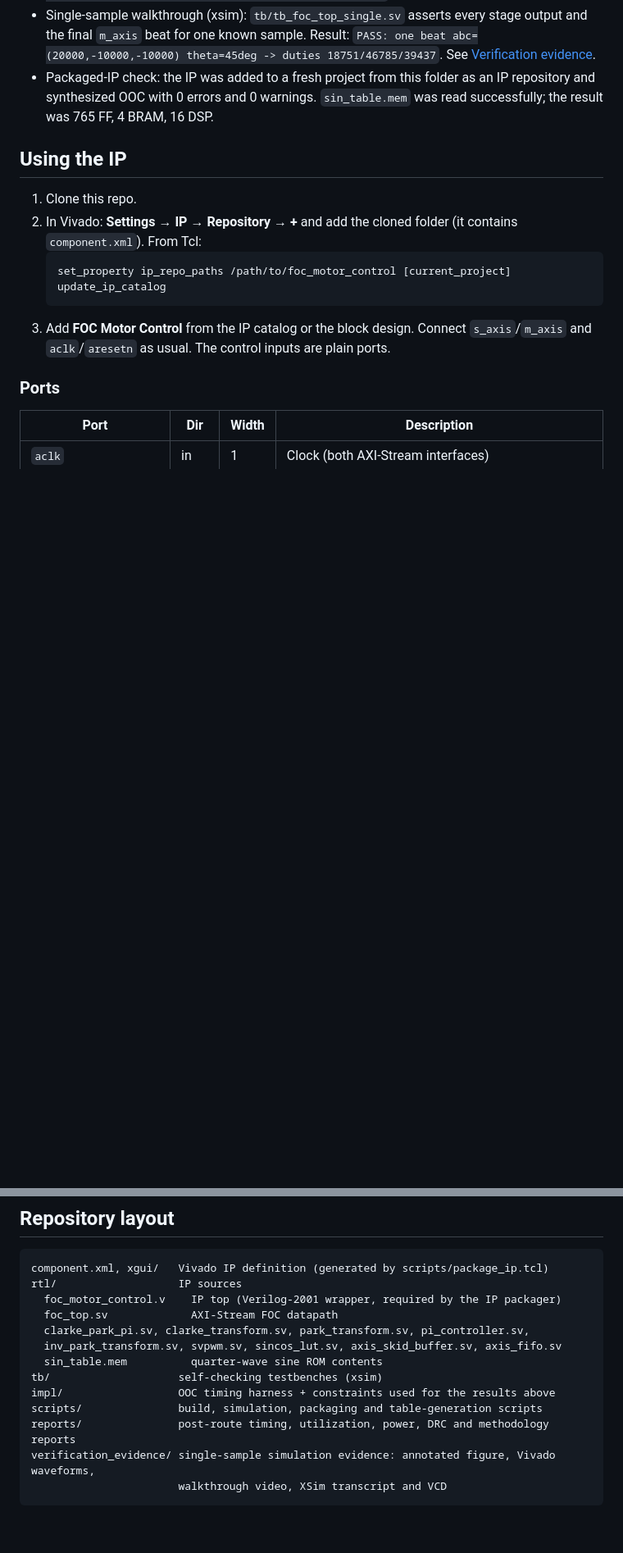
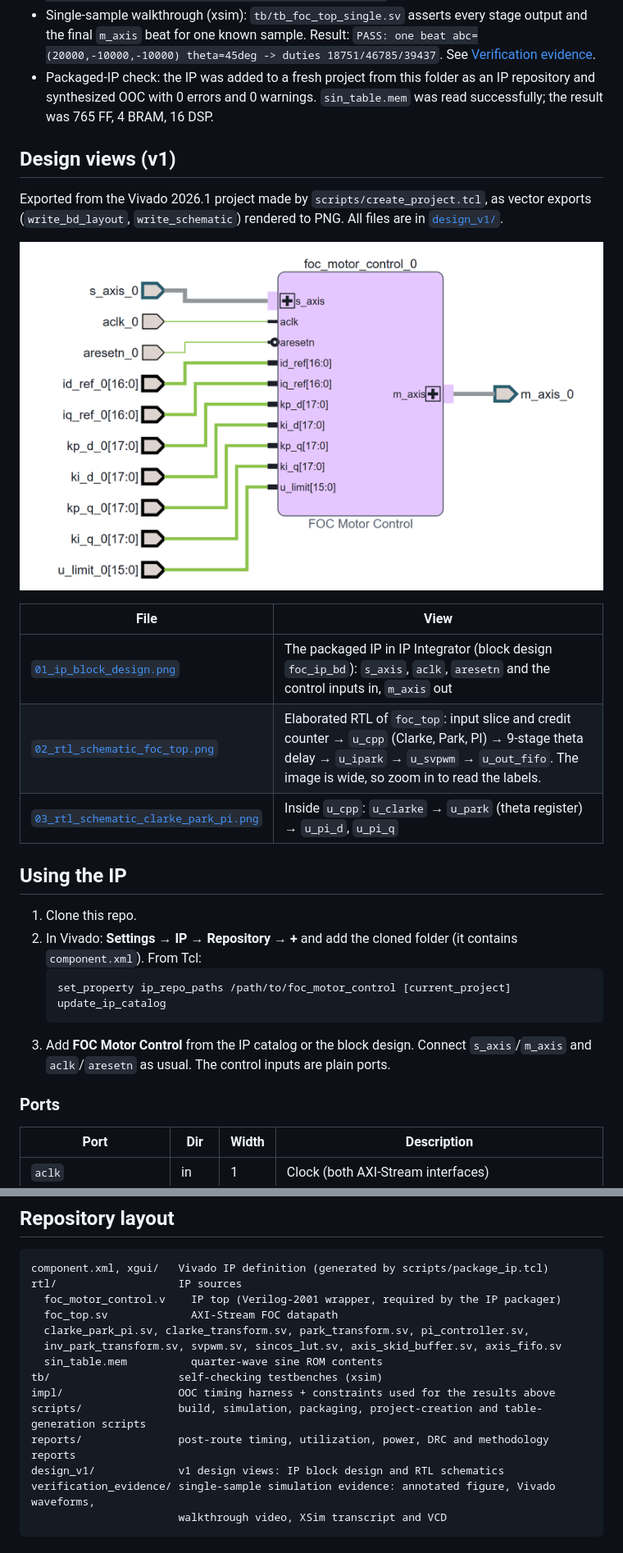
Before and after one commit to souryadg07/foc_motor_control, a Markdown page: README.md, 2 parts joined by grey strips. Shown at 82% size. Drawn GitHub-style; pictures changed too: design_v1/01_ip_block_design.png (added); blank space fills up the shorter version.

Commit message:
Add v1 design views and Vivado project script
- design_v1/: IP Integrator block design of the packaged IP and RTL
  schematics of foc_top and clarke_park_pi, exported from Vivado 2026.1
  (write_bd_layout / write_schematic) and rendered to PNG
- scripts/create_project.tcl: generates build/foc_motor_control.xpr with
  the IP sources, timing harness, testbenches, IP repository and the
  foc_ip_bd block design
- README: design views section, project script usage, layout

````diff
--- a/README.md
+++ b/README.md
@@ -104,6 +104,18 @@ The power figure is a vectorless estimate (Vivado default toggle rates, confiden
 - Single-sample walkthrough (xsim): `tb/tb_foc_top_single.sv` asserts every stage output and the final `m_axis` beat for one known sample. Result: `PASS: one beat abc=(20000,-10000,-10000) theta=45deg -> duties 18751/46785/39437`. See [Verification evidence](#verification-evidence-one-sample-through-the-loop).
 - Packaged-IP check: the IP was added to a fresh project from this folder as an IP repository and synthesized OOC with 0 errors and 0 warnings. `sin_table.mem` was read successfully; the result was 765 FF, 4 BRAM, 16 DSP.
 
+## Design views (v1)
+
+Exported from the Vivado 2026.1 project made by `scripts/create_project.tcl`, as vector exports (`write_bd_layout`, `write_schematic`) rendered to PNG. All files are in [`design_v1/`](design_v1/).
+
+![FOC Motor Control IP in Vivado IP Integrator](design_v1/01_ip_block_design.png)
+
+| File | View |
+|---|---|
+| [`01_ip_block_design.png`](design_v1/01_ip_block_design.png) | The packaged IP in IP Integrator (block design `foc_ip_bd`): `s_axis`, `aclk`, `aresetn` and the control inputs in, `m_axis` out |
+| [`02_rtl_schematic_foc_top.png`](design_v1/02_rtl_schematic_foc_top.png) | Elaborated RTL of `foc_top`: input slice and credit counter → `u_cpp` (Clarke, Park, PI) → 9-stage theta delay → `u_ipark` → `u_svpwm` → `u_out_fifo`. The image is wide, so zoom in to read the labels. |
+| [`03_rtl_schematic_clarke_park_pi.png`](design_v1/03_rtl_schematic_clarke_park_pi.png) | Inside `u_cpp`: `u_clarke` → `u_park` (theta register) → `u_pi_d`, `u_pi_q` |
+
 ## Using the IP
 
 1. Clone this repo.
@@ -167,8 +182,9 @@ rtl/                   IP sources
   sin_table.mem          quarter-wave sine ROM contents
 tb/                    self-checking testbenches (xsim)
 impl/                  OOC timing harness + constraints used for the results above
-scripts/               build, simulation, packaging and table-generation scripts
+scripts/               build, simulation, packaging, project-creation and table-generation scripts
 reports/               post-route timing, utilization, power, DRC and methodology reports
+design_v1/             v1 design views: IP block design and RTL schematics
 verification_evidence/ single-sample simulation evidence: annotated figure, Vivado waveforms,
                        walkthrough video, XSim transcript and VCD
 ```
````
Also changed, not shown: other parts of README.md (+3 -0 lines), design_v1/02_rtl_schematic_foc_top.png (added), design_v1/03_rtl_schematic_clarke_park_pi.png (added), 1 other file.
